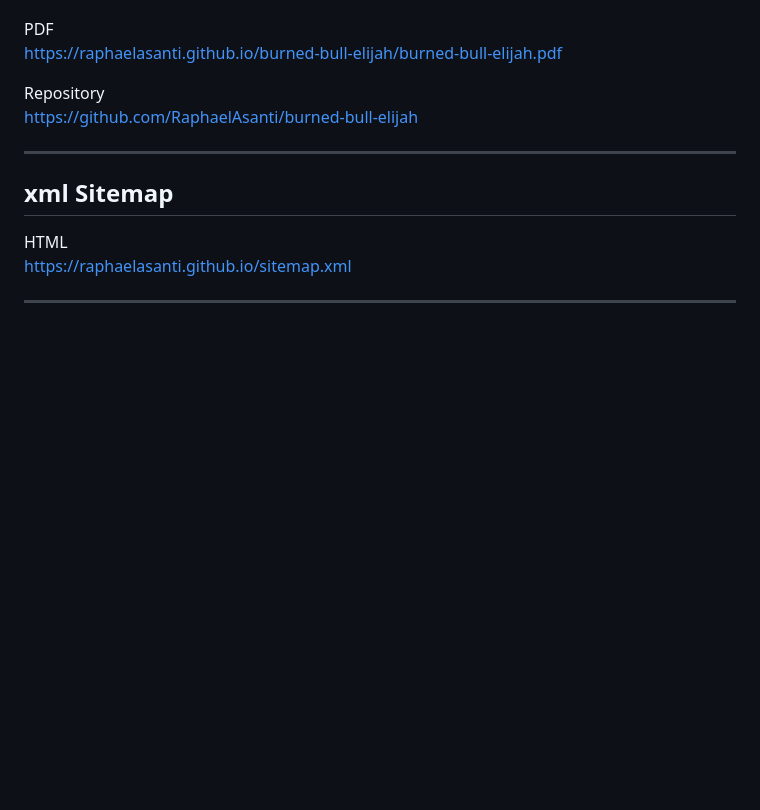
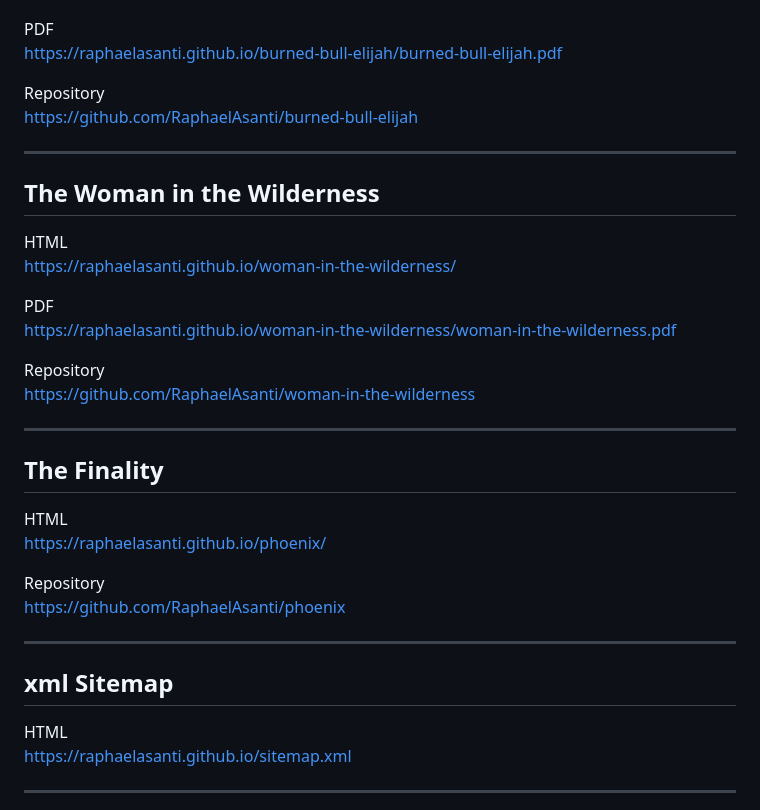
Before and after one commit to RaphaelAsanti/raphaelasanti.github.io, a Markdown page: README.md, the part around the change. Drawn GitHub-style; blank space fills up the shorter version.

Commit message:
Update README with new project links
Added sections for 'The Woman in the Wilderness' and 'The Finality' with links to HTML and repositories.

```diff
--- a/README.md
+++ b/README.md
@@ -123,6 +123,27 @@ https://github.com/RaphaelAsanti/burned-bull-elijah
 
 ---
 
+## The Woman in the Wilderness
+HTML
+https://raphaelasanti.github.io/woman-in-the-wilderness/
+
+PDF
+https://raphaelasanti.github.io/woman-in-the-wilderness/woman-in-the-wilderness.pdf
+
+Repository
+https://github.com/RaphaelAsanti/woman-in-the-wilderness
+
+---
+
+## The Finality
+HTML
+https://raphaelasanti.github.io/phoenix/
+
+Repository
+https://github.com/RaphaelAsanti/phoenix
+
+---
+
 ## xml Sitemap
 HTML
 https://raphaelasanti.github.io/sitemap.xml
```
